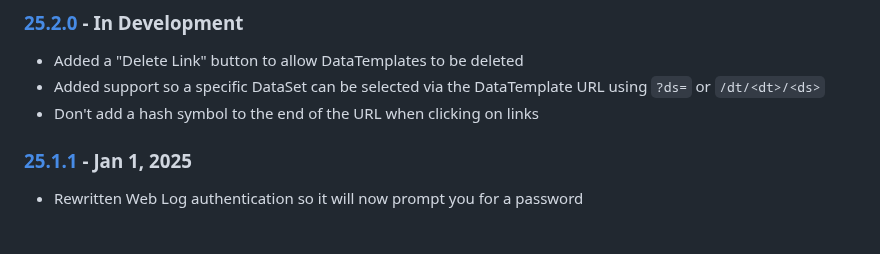
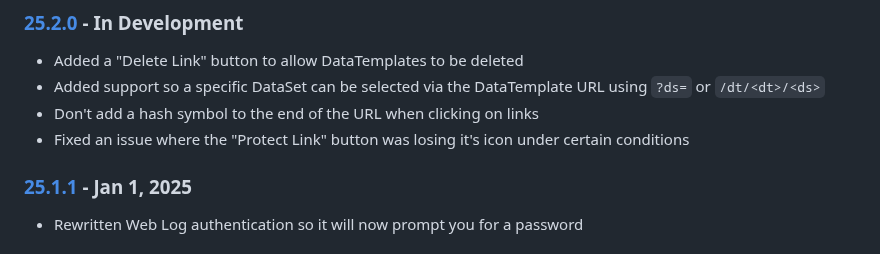
Before and after one commit to cmason3/jinjafx_server, a Markdown page: CHANGELOG.md, the part around the change. Rendered like a GitHub page.

```diff
--- a/CHANGELOG.md
+++ b/CHANGELOG.md
@@ -4,6 +4,7 @@
 - Added a "Delete Link" button to allow DataTemplates to be deleted
 - Added support so a specific DataSet can be selected via the DataTemplate URL using `?ds=` or `/dt/<dt>/<ds>`
 - Don't add a hash symbol to the end of the URL when clicking on links
+- Fixed an issue where the "Protect Link" button was losing it's icon under certain conditions
 
 ### [25.1.1] - Jan 1, 2025
 - Rewritten Web Log authentication so it will now prompt you for a password
```
